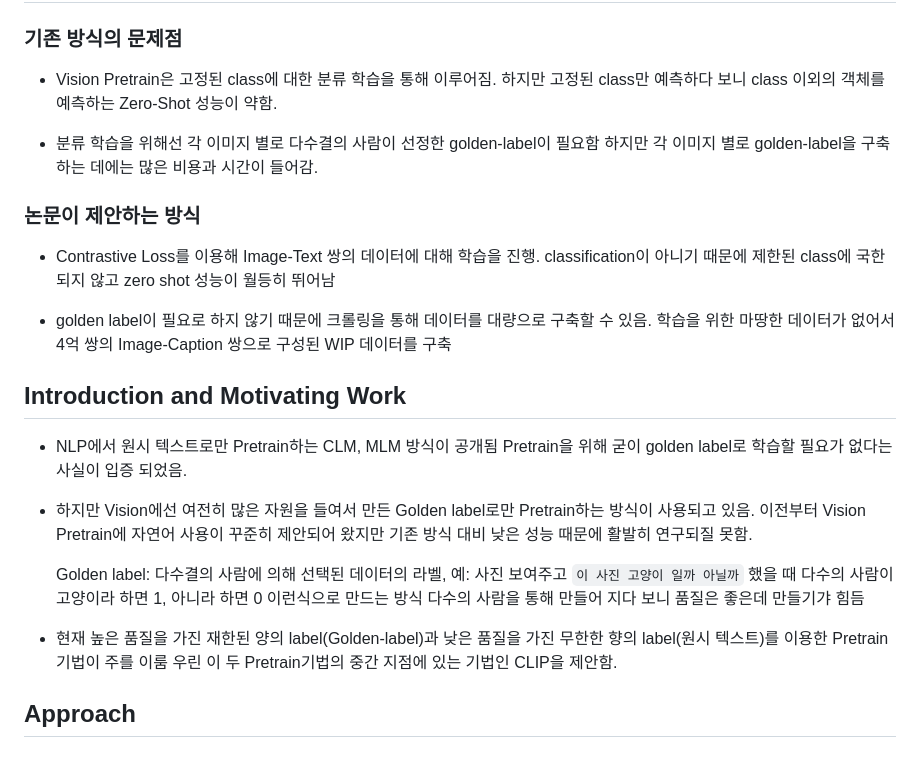
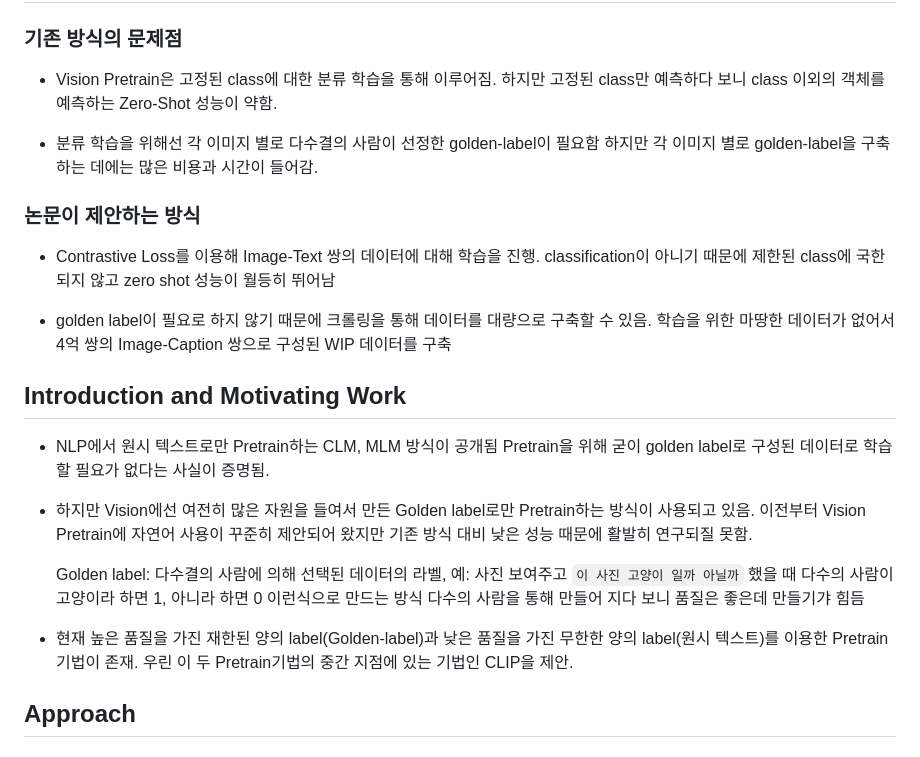
Before and after one commit to jp1924/clip, a Markdown page: README.md, the part around the change printed below. Drawn GitHub-style.

```diff
--- a/README.md
+++ b/README.md
@@ -5,10 +5,10 @@
 ### 기존 방식의 문제점
 
 - Vision Pretrain은 고정된 class에 대한 분류 학습을 통해 이루어짐.
-하지만 고정된 class만 예측하다 보니 class 이외의 객체를 예측하는 Zero-Shot 성능이 약함.
+    하지만 고정된 class만 예측하다 보니 class 이외의 객체를 예측하는 Zero-Shot 성능이 약함.
 
 - 분류 학습을 위해선 각 이미지 별로 다수결의 사람이 선정한 golden-label이 필요함
-하지만 각 이미지 별로 golden-label을 구축하는 데에는 많은 비용과 시간이 들어감.
+    하지만 각 이미지 별로 golden-label을 구축하는 데에는 많은 비용과 시간이 들어감.
 
 ### 논문이 제안하는 방식
 
@@ -21,7 +21,7 @@
 ## Introduction and Motivating Work
 
 - NLP에서 원시 텍스트로만 Pretrain하는 CLM, MLM 방식이 공개됨
-    Pretrain을 위해 굳이 golden label로 학습할 필요가 없다는 사실이 입증 되었음.
+    Pretrain을 위해 굳이 golden label로 구성된 데이터로 학습할 필요가 없다는 사실이 증명됨.
 
 - 하지만 Vision에선 여전히 많은 자원을 들여서 만든 Golden label로만 Pretrain하는 방식이 사용되고 있음.
     이전부터 Vision Pretrain에 자연어 사용이 꾸준히 제안되어 왔지만 기존 방식 대비 낮은 성능 때문에 활발히 연구되질 못함.
@@ -30,8 +30,8 @@
     예: 사진 보여주고 `이 사진 고양이 일까 아닐까` 했을 때 다수의 사람이 고양이라 하면 1, 아니라 하면 0 이런식으로 만드는 방식
     다수의 사람을 통해 만들어 지다 보니 품질은 좋은데 만들기갸 힘듬
 
-- 현재 높은 품질을 가진 재한된 양의 label(Golden-label)과 낮은 품질을 가진 무한한 향의 label(원시 텍스트)를 이용한 Pretrain 기법이 주를 이룸
-    우린 이 두 Pretrain기법의 중간 지점에 있는 기법인 CLIP을 제안함.
+- 현재 높은 품질을 가진 재한된 양의 label(Golden-label)과 낮은 품질을 가진 무한한 양의 label(원시 텍스트)를 이용한 Pretrain 기법이 존재.
+    우린 이 두 Pretrain기법의 중간 지점에 있는 기법인 CLIP을 제안.
 
 ## Approach
 
```
Also changed, not shown: other parts of README.md (+49 -0 lines).
